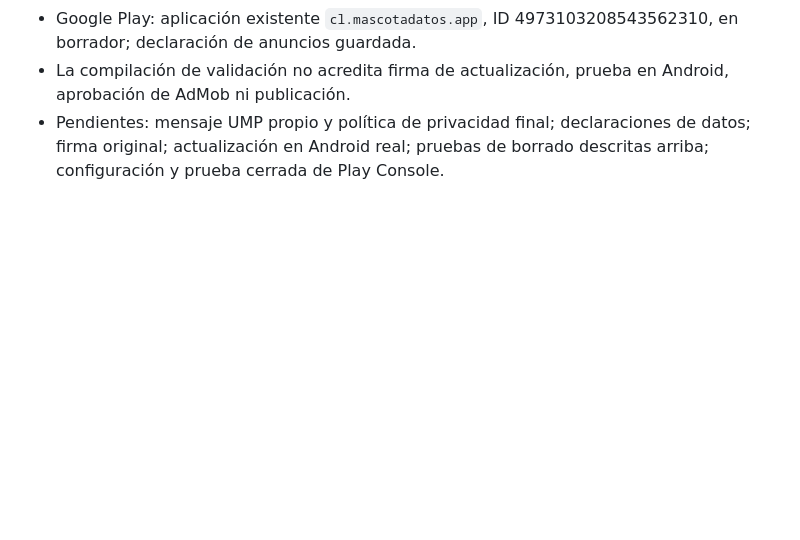
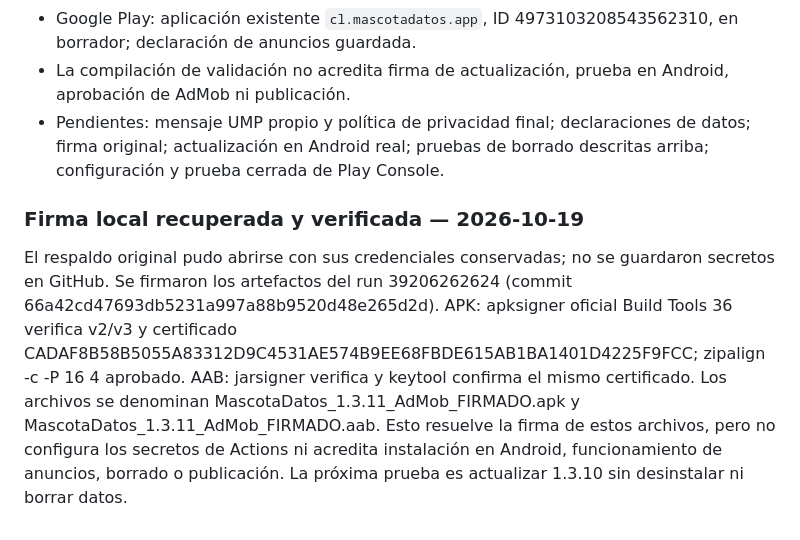
Before and after one commit to torresalejandroaltamirano/MascotaDatos-, a Markdown page: docs/PRUEBAS_BORRADO_1311_PENDIENTES.md, the part around the change. Rendered like a GitHub page; blank space fills up the shorter version.

Commit message:
Registra APK y AAB AdMob firmados con certificado original verificado

```diff
--- a/docs/PRUEBAS_BORRADO_1311_PENDIENTES.md
+++ b/docs/PRUEBAS_BORRADO_1311_PENDIENTES.md
@@ -32,3 +32,7 @@ Fecha de auditoría: 2026-10-16.
 - Google Play: aplicación existente `cl.mascotadatos.app`, ID 4973103208543562310, en borrador; declaración de anuncios guardada.
 - La compilación de validación no acredita firma de actualización, prueba en Android, aprobación de AdMob ni publicación.
 - Pendientes: mensaje UMP propio y política de privacidad final; declaraciones de datos; firma original; actualización en Android real; pruebas de borrado descritas arriba; configuración y prueba cerrada de Play Console.
+
+### Firma local recuperada y verificada — 2026-10-19
+El respaldo original pudo abrirse con sus credenciales conservadas; no se guardaron secretos en GitHub. Se firmaron los artefactos del run 39206262624 (commit 66a42cd47693db5231a997a88b9520d48e265d2d). APK: apksigner oficial Build Tools 36 verifica v2/v3 y certificado CADAF8B58B5055A83312D9C4531AE574B9EE68FBDE615AB1BA1401D4225F9FCC; zipalign -c -P 16 4 aprobado. AAB: jarsigner verifica y keytool confirma el mismo certificado. Los archivos se denominan MascotaDatos_1.3.11_AdMob_FIRMADO.apk y MascotaDatos_1.3.11_AdMob_FIRMADO.aab.
+Esto resuelve la firma de estos archivos, pero no configura los secretos de Actions ni acredita instalación en Android, funcionamiento de anuncios, borrado o publicación. La próxima prueba es actualizar 1.3.10 sin desinstalar ni borrar datos.
```
